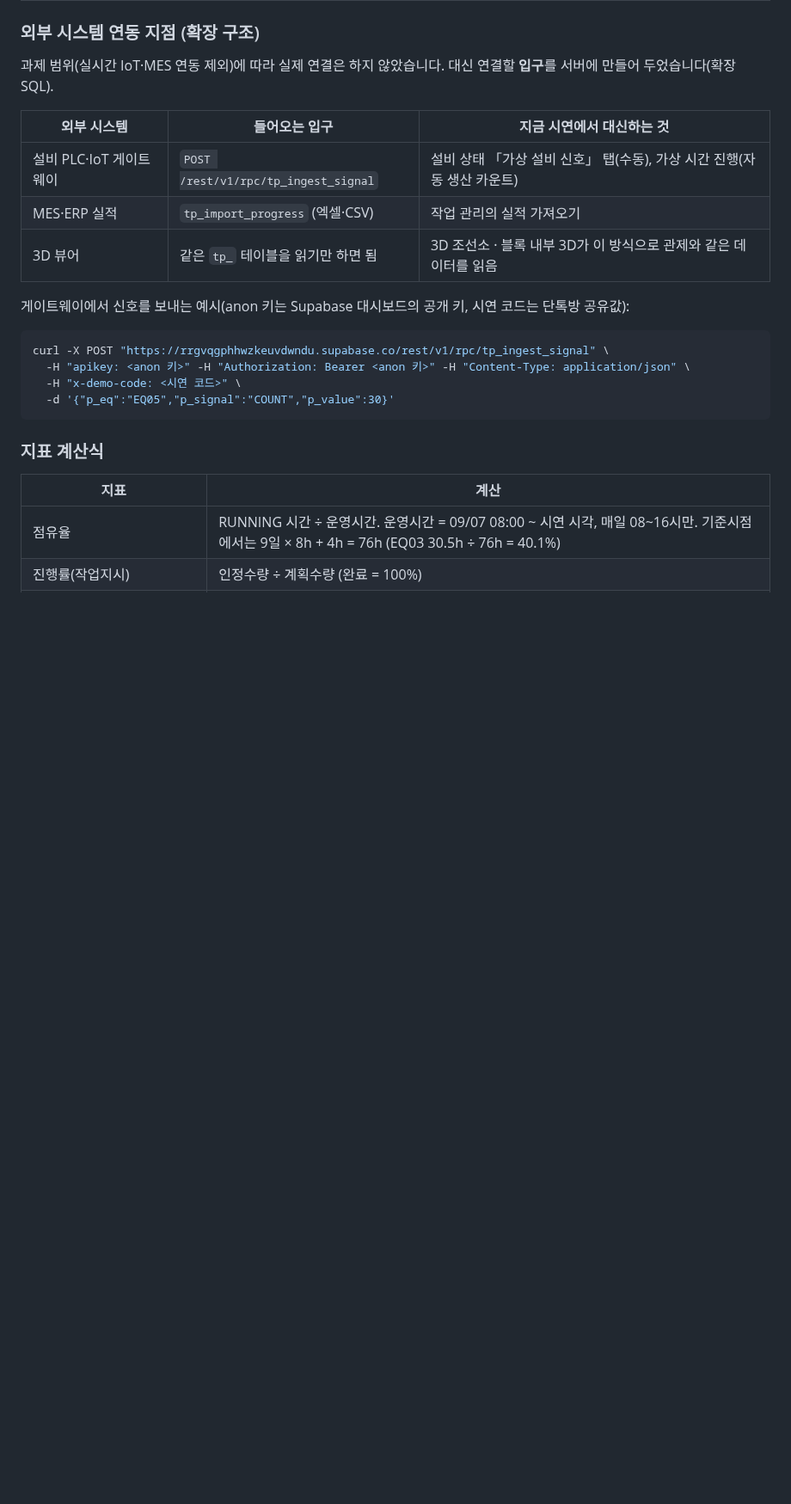
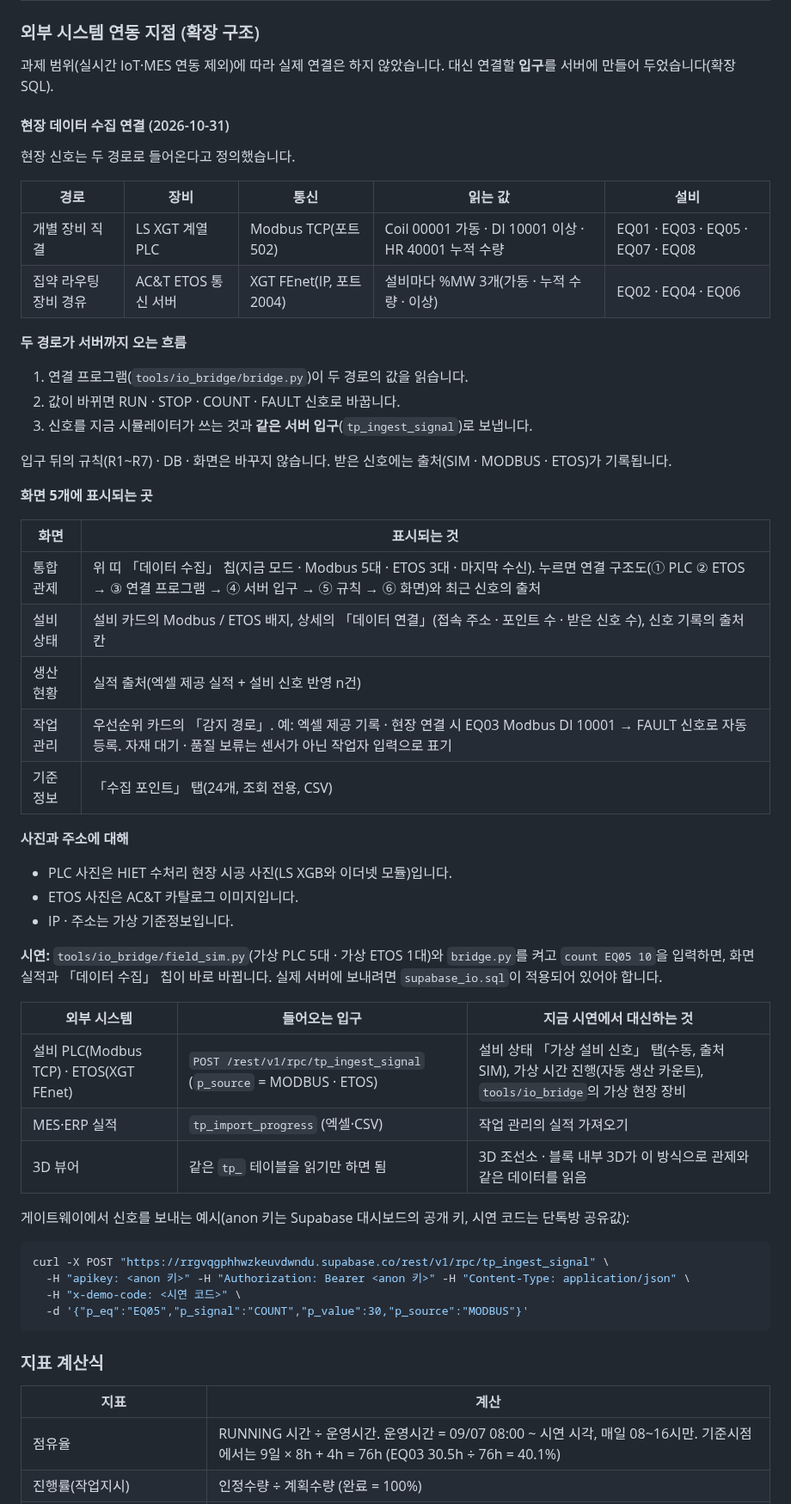
Before and after one commit to develop-korea-tech/twinpro-demo, a Markdown page: README.md, the part around one of its changes. Shown at 86% size. Drawn GitHub-style; blank space fills up the shorter version.

Commit message:
현장 데이터 수집 연결(Modbus · ETOS): 수집 포인트 · 신호 출처 · 화면 5개 표시 · 연결 프로그램
Co-Authored-By: Claude Opus 5.5 <noreply@anthropic.com>
Claude-Session: https://claude.ai/code/session_0118yJohinjDPUbRGhyax1CZ

````diff
--- a/README.md
+++ b/README.md
@@ -377,9 +380,42 @@
 
 과제 범위(실시간 IoT·MES 연동 제외)에 따라 실제 연결은 하지 않았습니다. 대신 연결할 **입구**를 서버에 만들어 두었습니다(확장 SQL).
 
+#### 현장 데이터 수집 연결 (2026-10-31)
+
+현장 신호는 두 경로로 들어온다고 정의했습니다.
+
+| 경로 | 장비 | 통신 | 읽는 값 | 설비 |
+|---|---|---|---|---|
+| 개별 장비 직결 | LS XGT 계열 PLC | Modbus TCP(포트 502) | Coil 00001 가동 · DI 10001 이상 · HR 40001 누적 수량 | EQ01 · EQ03 · EQ05 · EQ07 · EQ08 |
+| 집약 라우팅 장비 경유 | AC&T ETOS 통신 서버 | XGT FEnet(IP, 포트 2004) | 설비마다 %MW 3개(가동 · 누적 수량 · 이상) | EQ02 · EQ04 · EQ06 |
+
+**두 경로가 서버까지 오는 흐름**
+1. 연결 프로그램(`tools/io_bridge/bridge.py`)이 두 경로의 값을 읽습니다.
+2. 값이 바뀌면 RUN · STOP · COUNT · FAULT 신호로 바꿉니다.
+3. 신호를 지금 시뮬레이터가 쓰는 것과 **같은 서버 입구**(`tp_ingest_signal`)로 보냅니다.
+
+입구 뒤의 규칙(R1~R7) · DB · 화면은 바꾸지 않습니다. 받은 신호에는 출처(SIM · MODBUS · ETOS)가 기록됩니다.
+
+**화면 5개에 표시되는 곳**
+
+| 화면 | 표시되는 것 |
+|---|---|
+| 통합 관제 | 위 띠 「데이터 수집」 칩(지금 모드 · Modbus 5대 · ETOS 3대 · 마지막 수신). 누르면 연결 구조도(① PLC ② ETOS → ③ 연결 프로그램 → ④ 서버 입구 → ⑤ 규칙 → ⑥ 화면)와 최근 신호의 출처 |
+| 설비 상태 | 설비 카드의 Modbus / ETOS 배지, 상세의 「데이터 연결」(접속 주소 · 포인트 수 · 받은 신호 수), 신호 기록의 출처 칸 |
+| 생산 현황 | 실적 출처(엑셀 제공 실적 + 설비 신호 반영 n건) |
+| 작업 관리 | 우선순위 카드의 「감지 경로」. 예: 엑셀 제공 기록 · 현장 연결 시 EQ03 Modbus DI 10001 → FAULT 신호로 자동 등록. 자재 대기 · 품질 보류는 센서가 아닌 작업자 입력으로 표기 |
+| 기준정보 | 「수집 포인트」 탭(24개, 조회 전용, CSV) |
+
+**사진과 주소에 대해**
+- PLC 사진은 HIET 수처리 현장 시공 사진(LS XGB와 이더넷 모듈)입니다.
+- ETOS 사진은 AC&T 카탈로그 이미지입니다.
+- IP · 주소는 가상 기준정보입니다.
+
+**시연:** `tools/io_bridge/field_sim.py`(가상 PLC 5대 · 가상 ETOS 1대)와 `bridge.py`를 켜고 `count EQ05 10`을 입력하면, 화면 실적과 「데이터 수집」 칩이 바로 바뀝니다. 실제 서버에 보내려면 `supabase_io.sql`이 적용되어 있어야 합니다.
+
 | 외부 시스템 | 들어오는 입구 | 지금 시연에서 대신하는 것 |
 |---|---|---|
-| 설비 PLC·IoT 게이트웨이 | `POST /rest/v1/rpc/tp_ingest_signal` | 설비 상태 「가상 설비 신호」 탭(수동), 가상 시간 진행(자동 생산 카운트) |
+| 설비 PLC(Modbus TCP) · ETOS(XGT FEnet) | `POST /rest/v1/rpc/tp_ingest_signal` (`p_source` = MODBUS · ETOS) | 설비 상태 「가상 설비 신호」 탭(수동, 출처 SIM), 가상 시간 진행(자동 생산 카운트), `tools/io_bridge`의 가상 현장 장비 |
 | MES·ERP 실적 | `tp_import_progress` (엑셀·CSV) | 작업 관리의 실적 가져오기 |
 | 3D 뷰어 | 같은 `tp_` 테이블을 읽기만 하면 됨 | 3D 조선소 · 블록 내부 3D가 이 방식으로 관제와 같은 데이터를 읽음 |
 
@@ -389,7 +425,7 @@
 curl -X POST "https://rrgvqgphhwzkeuvdwndu.supabase.co/rest/v1/rpc/tp_ingest_signal" \
   -H "apikey: <anon 키>" -H "Authorization: Bearer <anon 키>" -H "Content-Type: application/json" \
   -H "x-demo-code: <시연 코드>" \
-  -d '{"p_eq":"EQ05","p_signal":"COUNT","p_value":30}'
+  -d '{"p_eq":"EQ05","p_signal":"COUNT","p_value":30,"p_source":"MODBUS"}'
 ```
 
 ### 지표 계산식
````
Also changed, not shown: other parts of README.md (+4 -0 lines), tools/io_bridge/README.md (added, +124 -0 lines), docs/screen-io.jpg (added), 6 other files.
